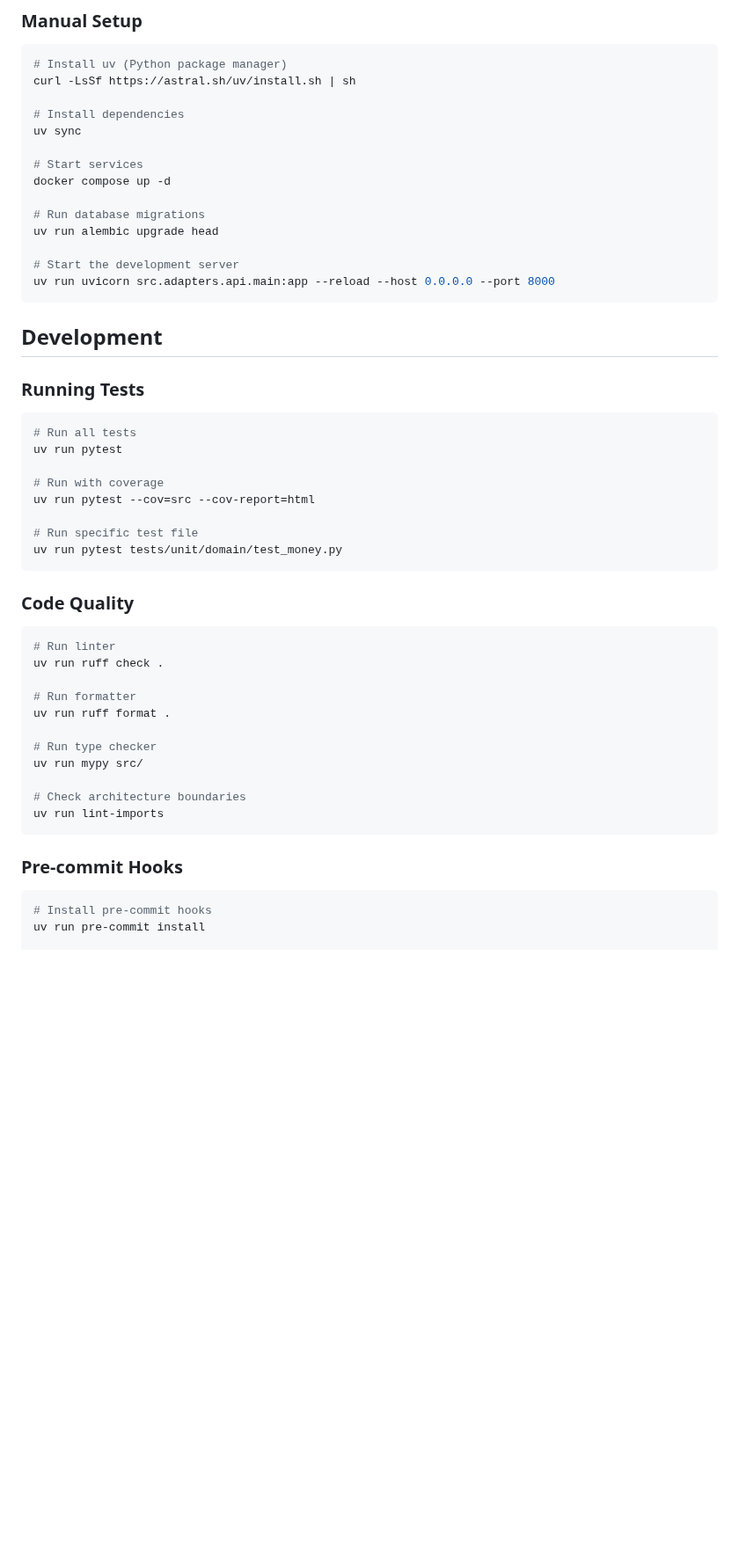
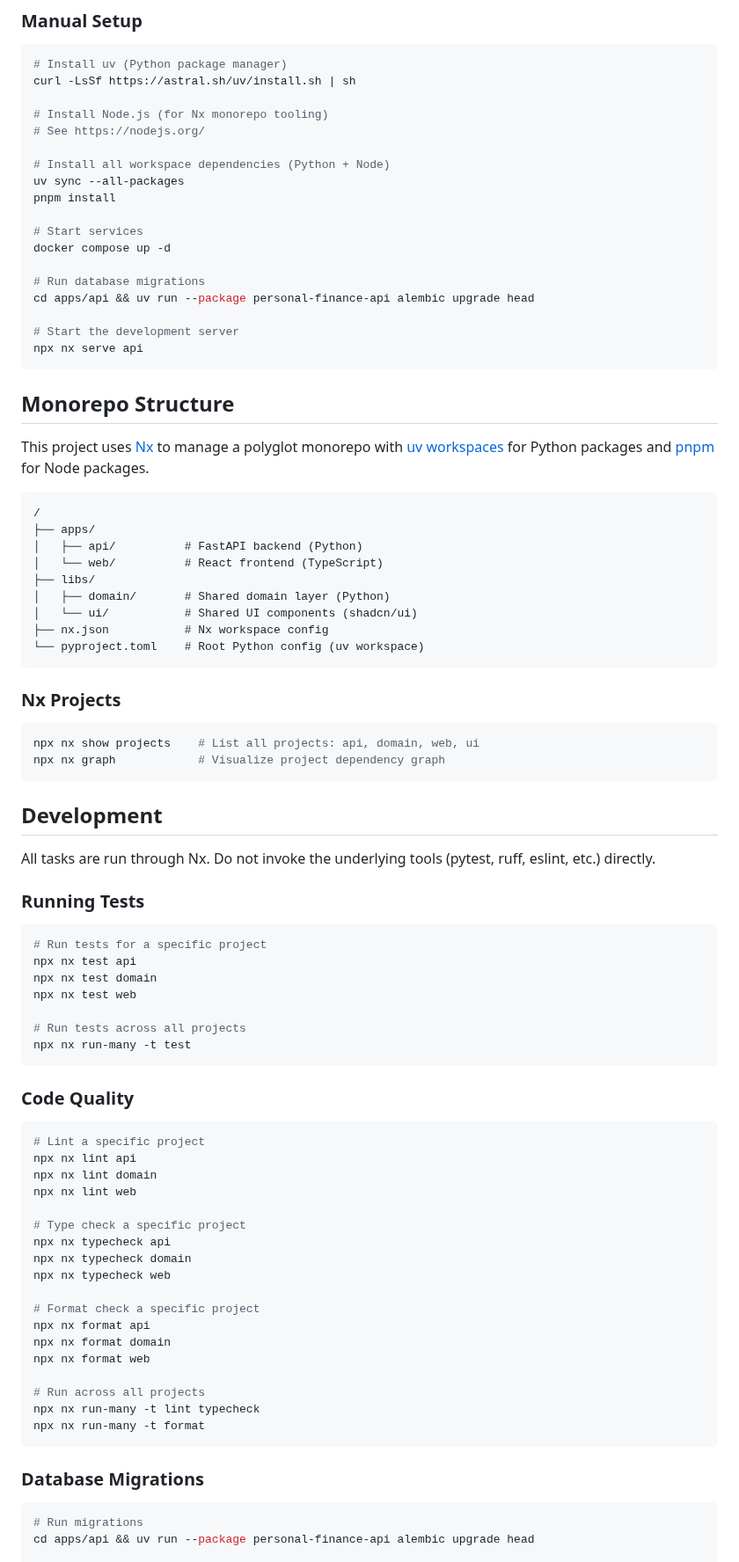
Before and after one commit to galexy/revivo-mk1, a Markdown page: README.md, the part around one of its changes. Shown at 88% size. GitHub-like rendering; blank space fills up the shorter version.

Commit message:
Update README.md to reflect nx monorepo

````diff
--- a/README.md
+++ b/README.md
@@ -31,53 +31,88 @@ The devcontainer will automatically:
 # Install uv (Python package manager)
 curl -LsSf https://astral.sh/uv/install.sh | sh
 
-# Install dependencies
-uv sync
+# Install Node.js (for Nx monorepo tooling)
+# See https://nodejs.org/
+
+# Install all workspace dependencies (Python + Node)
+uv sync --all-packages
+pnpm install
 
 # Start services
 docker compose up -d
 
 # Run database migrations
-uv run alembic upgrade head
+cd apps/api && uv run --package personal-finance-api alembic upgrade head
 
 # Start the development server
-uv run uvicorn src.adapters.api.main:app --reload --host 0.0.0.0 --port 8000
+npx nx serve api
+```
+
+## Monorepo Structure
+
+This project uses [Nx](https://nx.dev) to manage a polyglot monorepo with [uv workspaces](https://docs.astral.sh/uv/concepts/workspaces/) for Python packages and [pnpm](https://pnpm.io) for Node packages.
+
+```
+/
+├── apps/
+│   ├── api/          # FastAPI backend (Python)
+│   └── web/          # React frontend (TypeScript)
+├── libs/
+│   ├── domain/       # Shared domain layer (Python)
+│   └── ui/           # Shared UI components (shadcn/ui)
+├── nx.json           # Nx workspace config
+└── pyproject.toml    # Root Python config (uv workspace)
+```
+
+### Nx Projects
+
+```bash
+npx nx show projects    # List all projects: api, domain, web, ui
+npx nx graph            # Visualize project dependency graph
 ```
 
 ## Development
 
+All tasks are run through Nx. Do not invoke the underlying tools (pytest, ruff, eslint, etc.) directly.
+
 ### Running Tests
 
 ```bash
-# Run all tests
-uv run pytest
+# Run tests for a specific project
+npx nx test api
+npx nx test domain
+npx nx test web
 
-# Run with coverage
-uv run pytest --cov=src --cov-report=html
-
-# Run specific test file
-uv run pytest tests/unit/domain/test_money.py
+# Run tests across all projects
+npx nx run-many -t test
 ```
 
 ### Code Quality
 
 ```bash
-# Run linter
-uv run ruff check .
+# Lint a specific project
+npx nx lint api
+npx nx lint domain
+npx nx lint web
 
-# Run formatter
-uv run ruff format .
+# Type check a specific project
+npx nx typecheck api
+npx nx typecheck domain
+npx nx typecheck web
 
-# Run type checker
-uv run mypy src/
+# Format check a specific project
+npx nx format api
+npx nx format domain
+npx nx format web
 
-# Check architecture boundaries
-uv run lint-imports
+# Run across all projects
+npx nx run-many -t lint typecheck
+npx nx run-many -t format
 ```
 
-### Pre-commit Hooks
+### Database Migrations
 
 ```bash
-# Install pre-commit hooks
-uv run pre-commit install
+# Run migrations
+cd apps/api && uv run --package personal-finance-api alembic upgrade head
 
````
Also changed, not shown: other parts of README.md (+13 -11 lines).
